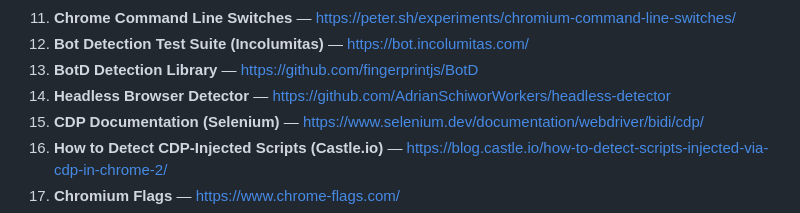
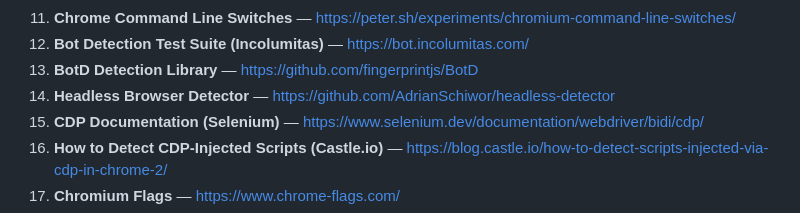
Before and after one commit to rbotxbyte-2026/fp-php, a Markdown page: uc.md, the part around the change. GitHub-like rendering.

Commit message:
Fix reference URL in uc.md
Co-authored-by: rbotxbyte-2026 <256285344+rbotxbyte-2026@users.noreply.github.com>

```diff
--- a/uc.md
+++ b/uc.md
@@ -957,7 +957,7 @@ Use these sites to verify that UC evasions are working:
 11. **Chrome Command Line Switches** — https://peter.sh/experiments/chromium-command-line-switches/
 12. **Bot Detection Test Suite (Incolumitas)** — https://bot.incolumitas.com/
 13. **BotD Detection Library** — https://github.com/fingerprintjs/BotD
-14. **Headless Browser Detector** — https://github.com/AdrianSchiworWorkers/headless-detector
+14. **Headless Browser Detector** — https://github.com/AdrianSchiwor/headless-detector
 15. **CDP Documentation (Selenium)** — https://www.selenium.dev/documentation/webdriver/bidi/cdp/
 16. **How to Detect CDP-Injected Scripts (Castle.io)** — https://blog.castle.io/how-to-detect-scripts-injected-via-cdp-in-chrome-2/
 17. **Chromium Flags** — https://www.chrome-flags.com/
```
